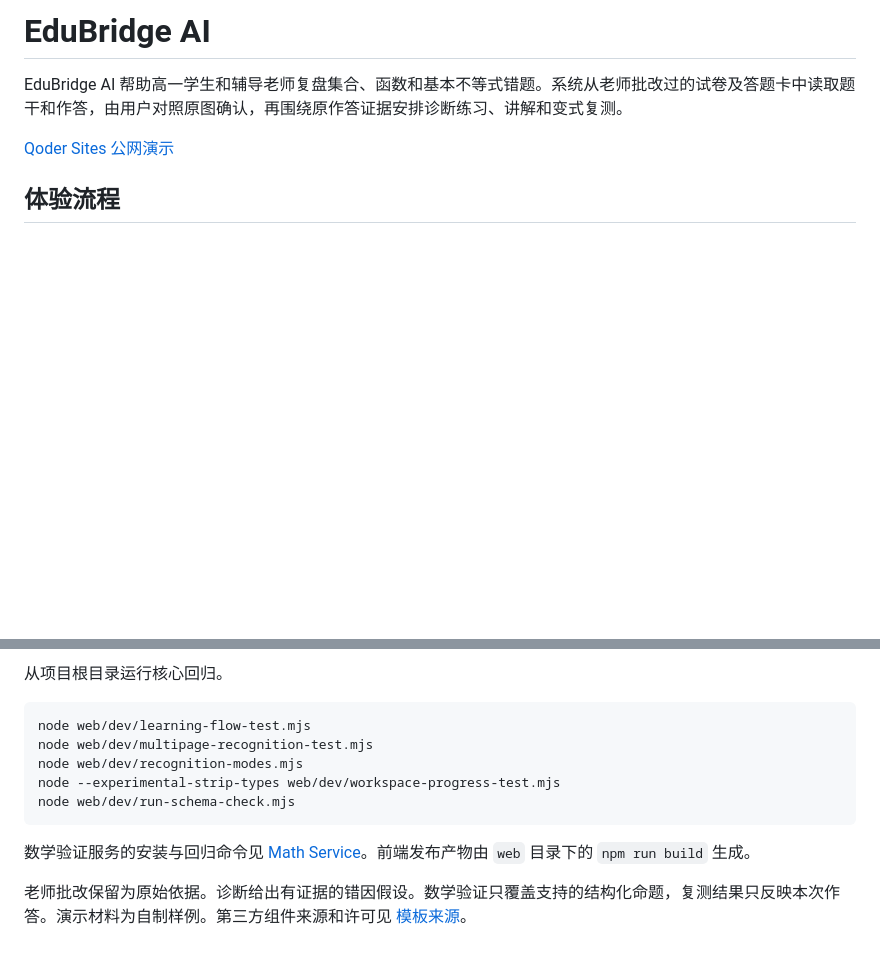
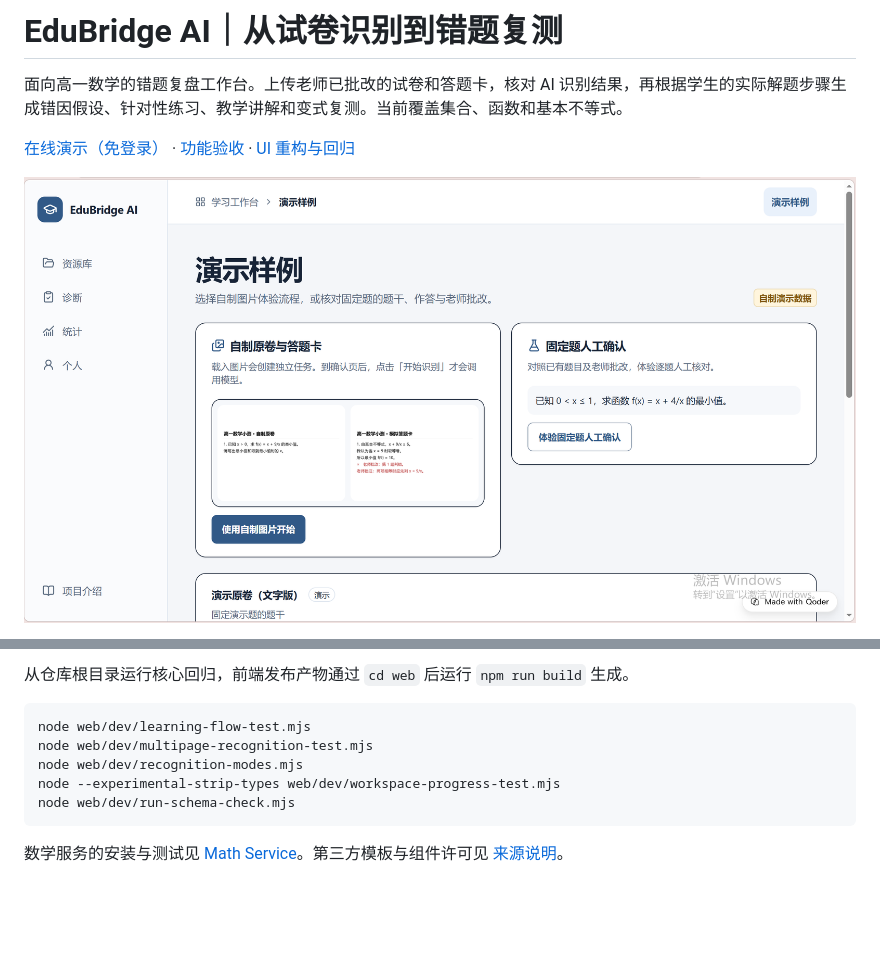
Before and after one commit to huangfushengxin/EduBridge, a Markdown page: README.md, 2 parts joined by grey strips. Rendered like a GitHub page; pictures changed too: docs/images/edubridge-demo.png (added); blank space fills up the shorter version.

Commit message:
Present EduBridge as a recruiter-facing project case study

````diff
--- a/README.md
+++ b/README.md
@@ -1,8 +1,8 @@
-# EduBridge AI
+# EduBridge AI｜从试卷识别到错题复测
 
-EduBridge AI 帮助高一学生和辅导老师复盘集合、函数和基本不等式错题。系统从老师批改过的试卷及答题卡中读取题干和作答，由用户对照原图确认，再围绕原作答证据安排诊断练习、讲解和变式复测。
+面向高一数学的错题复盘工作台。上传老师已批改的试卷和答题卡，核对 AI 识别结果，再根据学生的实际解题步骤生成错因假设、针对性练习、教学讲解和变式复测。当前覆盖集合、函数和基本不等式。
 
-[Qoder Sites 公网演示](https://edubridge-ai-7m9lo2rrc2g.qoder.zone/#/demo)
+[在线演示（免登录）](https://edubridge-ai-7m9lo2rrc2g.qoder.zone/#/demo) · [功能验收](docs/FINAL_FUNCTIONAL_ACCEPTANCE.md) · [UI 重构与回归](docs/UI_REFACTOR_REGRESSION.md)
 
-## 体验流程
+![EduBridge AI 新版工作台，提供自制材料和固定题人工确认入口](docs/images/edubridge-demo.png)
 
@@ -47,5 +82,5 @@ npm run dev
 
-从项目根目录运行核心回归。
+从仓库根目录运行核心回归，前端发布产物通过 `cd web` 后运行 `npm run build` 生成。
 
 ```sh
 node web/dev/learning-flow-test.mjs
@@ -55,6 +90,4 @@ node --experimental-strip-types web/dev/workspace-progress-test.mjs
 node web/dev/run-schema-check.mjs
 ```
 
-数学验证服务的安装与回归命令见 [Math Service](math_service/README.md)。前端发布产物由 `web` 目录下的 `npm run build` 生成。
-
-老师批改保留为原始依据。诊断给出有证据的错因假设。数学验证只覆盖支持的结构化命题，复测结果只反映本次作答。演示材料为自制样例。第三方组件来源和许可见 [模板来源](web/PROVENANCE.md)。
+数学服务的安装与测试见 [Math Service](math_service/README.md)。第三方模板与组件许可见 [来源说明](web/PROVENANCE.md)。
````
Also changed, not shown: other parts of README.md (+48 -13 lines).
